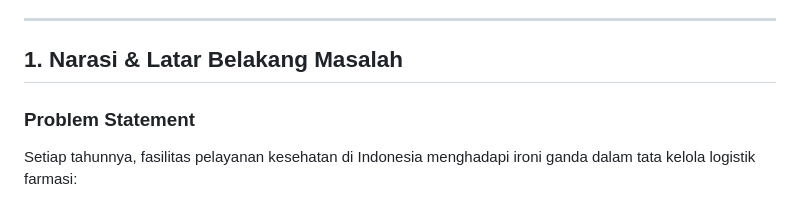
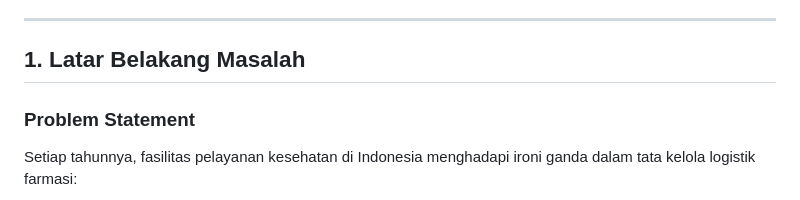
Before and after one commit to EvCamStudio/mediloop, a Markdown page: README.md, the part around the change. GitHub-like rendering.

```diff
--- a/README.md
+++ b/README.md
@@ -4,7 +4,7 @@ MediLoop adalah sistem pendukung keputusan (*Clinical Decision Support System -
 
 ---
 
-## 1. Narasi & Latar Belakang Masalah
+## 1. Latar Belakang Masalah
 
 ### Problem Statement
 Setiap tahunnya, fasilitas pelayanan kesehatan di Indonesia menghadapi ironi ganda dalam tata kelola logistik farmasi:
```
